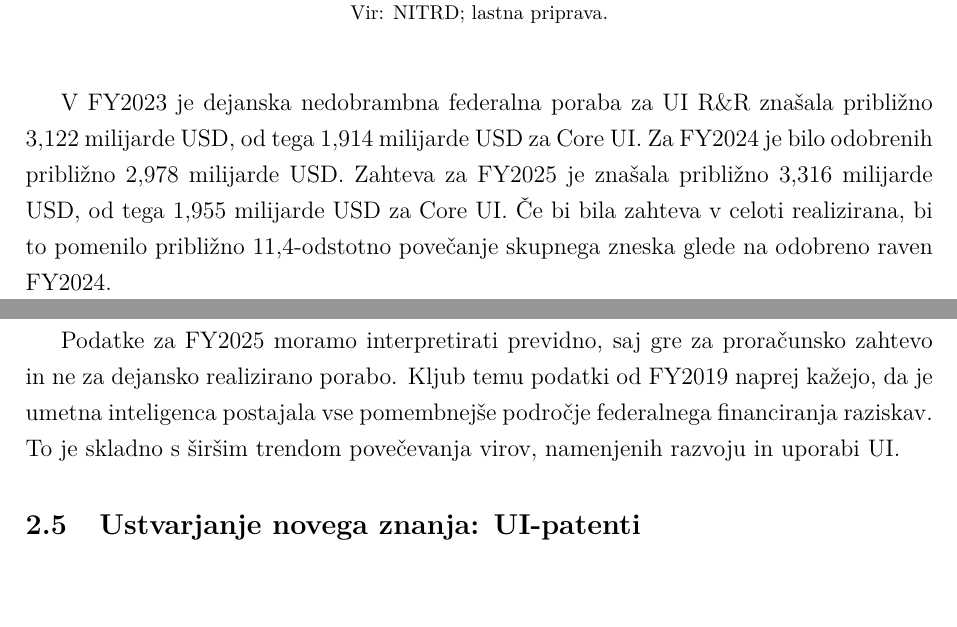
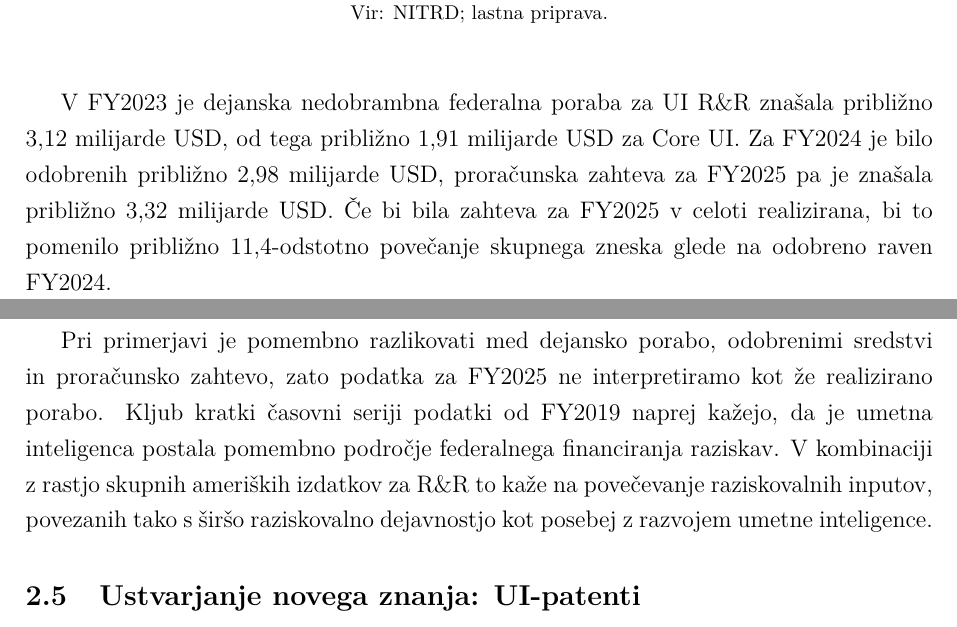
Before and after one commit to tincvek/seminarska_makro, a LaTeX document (seminarska_AI_RR_ZDA 22.10/seminarska_AI_RR_ZDA_UREJENA.tex): two parts of pages 7 and 8 of 18, joined at a grey line, cut so that both start at the same text, the shorter picture padded with empty space. Compiled offline with pdfLaTeX.

Commit message:
poprvaljeno 1

```diff
--- a/seminarska_AI_RR_ZDA 22.10/seminarska_AI_RR_ZDA_UREJENA.tex
+++ b/seminarska_AI_RR_ZDA 22.10/seminarska_AI_RR_ZDA_UREJENA.tex
@@ -194,9 +194,9 @@ FY2025 zahteva & 1954,5 & 3316,1 \\
 \label{tab:UI-rd}
 \end{table}
 
-V FY2023 je dejanska nedobrambna federalna poraba za UI R\&R znašala približno 3,122 milijarde USD, od tega 1,914 milijarde USD za Core UI. Za FY2024 je bilo odobrenih približno 2,978 milijarde USD. Zahteva za FY2025 je znašala približno 3,316 milijarde USD, od tega 1,955 milijarde USD za Core UI. Če bi bila zahteva v celoti realizirana, bi to pomenilo približno 11,4-odstotno povečanje skupnega zneska glede na odobreno raven FY2024.
+V FY2023 je dejanska nedobrambna federalna poraba za UI R\&R znašala približno 3,12 milijarde USD, od tega približno 1,91 milijarde USD za Core UI. Za FY2024 je bilo odobrenih približno 2,98 milijarde USD, proračunska zahteva za FY2025 pa je znašala približno 3,32 milijarde USD. Če bi bila zahteva za FY2025 v celoti realizirana, bi to pomenilo približno 11,4-odstotno povečanje skupnega zneska glede na odobreno raven FY2024.
 
-Podatke za FY2025 moramo interpretirati previdno, saj gre za proračunsko zahtevo in ne za dejansko realizirano porabo. Kljub temu podatki od FY2019 naprej kažejo, da je umetna inteligenca postajala vse pomembnejše področje federalnega financiranja raziskav. To je skladno s širšim trendom povečevanja virov, namenjenih razvoju in uporabi UI.
+Pri primerjavi je pomembno razlikovati med dejansko porabo, odobrenimi sredstvi in proračunsko zahtevo, zato podatka za FY2025 ne interpretiramo kot že realizirano porabo. Kljub kratki časovni seriji podatki od FY2019 naprej kažejo, da je umetna inteligenca postala pomembno področje federalnega financiranja raziskav. V kombinaciji z rastjo skupnih ameriških izdatkov za R\&R to kaže na povečevanje raziskovalnih inputov, povezanih tako s širšo raziskovalno dejavnostjo kot posebej z razvojem umetne inteligence.
 
 \subsection{Ustvarjanje novega znanja: UI-patenti}
 
```
Also changed, not shown: seminarska_AI_RR_ZDA 22.10/seminarska_AI_RR_ZDA_UREJENA.pdf, 4 other files.
